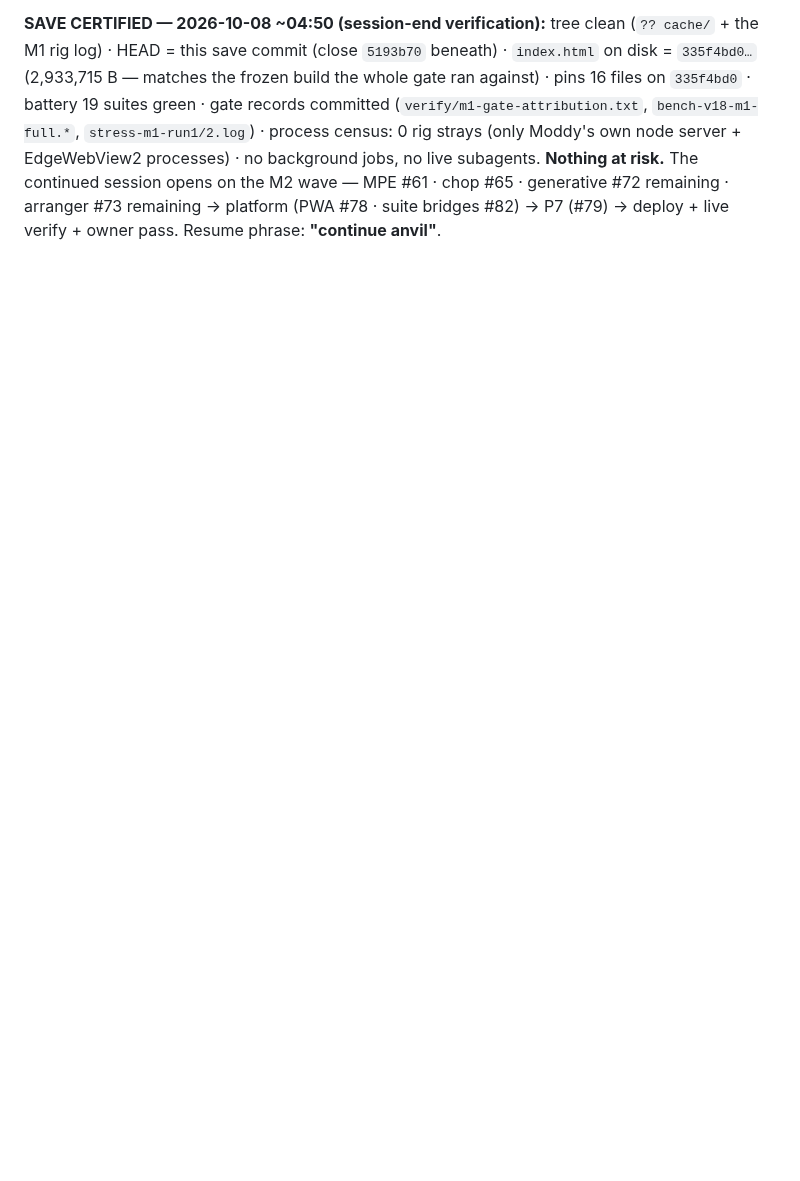
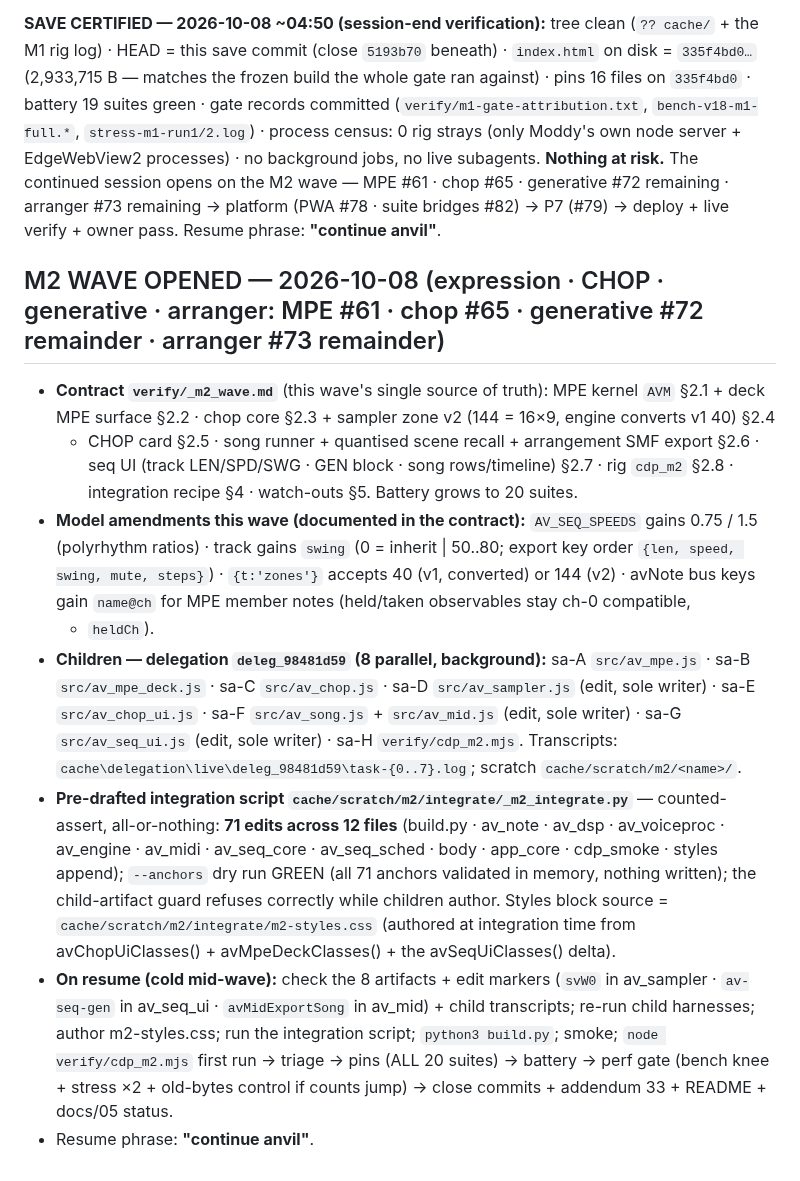
Before and after one commit to ModdySwag/Anvil, a Markdown page: CONTINUATION-2026-10-06.md, the part around the change. Rendered like a GitHub page; blank space fills up the shorter version.

Commit message:
anvil: M2 wave OPENED - expression/chop/generative/arranger contract (MPE #61 . chop #65 . generative #72 . arranger #73) + pre-drafted integration script (71 anchors green) + continuation note

```diff
--- a/CONTINUATION-2026-10-06.md
+++ b/CONTINUATION-2026-10-06.md
@@ -1331,3 +1331,35 @@ server + EdgeWebView2 processes) · no background jobs, no live subagents. **Not
 continued session opens on the M2 wave — MPE #61 · chop #65 · generative #72 remaining · arranger #73
 remaining → platform (PWA #78 · suite bridges #82) → P7 (#79) → deploy + live verify + owner pass.
 Resume phrase: **"continue anvil"**.
+
+## M2 WAVE OPENED — 2026-10-08 (expression · CHOP · generative · arranger: MPE #61 · chop #65 · generative #72 remainder · arranger #73 remainder)
+
+- **Contract `verify/_m2_wave.md`** (this wave's single source of truth): MPE kernel `AVM` §2.1 +
+  deck MPE surface §2.2 · chop core §2.3 + sampler zone v2 (144 = 16×9, engine converts v1 40) §2.4
+  + CHOP card §2.5 · song runner + quantised scene recall + arrangement SMF export §2.6 · seq UI
+  (track LEN/SPD/SWG · GEN block · song rows/timeline) §2.7 · rig `cdp_m2` §2.8 · integration
+  recipe §4 · watch-outs §5. Battery grows to 20 suites.
+- **Model amendments this wave (documented in the contract):** `AV_SEQ_SPEEDS` gains 0.75 / 1.5
+  (polyrhythm ratios) · track gains `swing` (0 = inherit | 50..80; export key order
+  `{len, speed, swing, mute, steps}`) · `{t:'zones'}` accepts 40 (v1, converted) or 144 (v2) ·
+  avNote bus keys gain `name@ch` for MPE member notes (held/taken observables stay ch-0 compatible,
+  + `heldCh`).
+- **Children — delegation `deleg_98481d59` (8 parallel, background):** sa-A `src/av_mpe.js` ·
+  sa-B `src/av_mpe_deck.js` · sa-C `src/av_chop.js` · sa-D `src/av_sampler.js` (edit, sole writer) ·
+  sa-E `src/av_chop_ui.js` · sa-F `src/av_song.js` + `src/av_mid.js` (edit, sole writer) · sa-G
+  `src/av_seq_ui.js` (edit, sole writer) · sa-H `verify/cdp_m2.mjs`. Transcripts:
+  `cache\delegation\live\deleg_98481d59\task-{0..7}.log`; scratch `cache/scratch/m2/<name>/`.
+- **Pre-drafted integration script `cache/scratch/m2/integrate/_m2_integrate.py`** — counted-assert,
+  all-or-nothing: **71 edits across 12 files** (build.py · av_note · av_dsp · av_voiceproc ·
+  av_engine · av_midi · av_seq_core · av_seq_sched · body · app_core · cdp_smoke · styles append);
+  `--anchors` dry run GREEN (all 71 anchors validated in memory, nothing written); the child-artifact
+  guard refuses correctly while children author. Styles block source =
+  `cache/scratch/m2/integrate/m2-styles.css` (authored at integration time from avChopUiClasses() +
+  avMpeDeckClasses() + the avSeqUiClasses() delta).
+- **On resume (cold mid-wave):** check the 8 artifacts + edit markers (`svW0` in av_sampler ·
+  `av-seq-gen` in av_seq_ui · `avMidExportSong` in av_mid) + child transcripts; re-run child
+  harnesses; author m2-styles.css; run the integration script; `python3 build.py`; smoke;
+  `node verify/cdp_m2.mjs` first run → triage → pins (ALL 20 suites) → battery → perf gate
+  (bench knee + stress ×2 + old-bytes control if counts jump) → close commits + addendum 33 +
+  README + docs/05 status.
+- Resume phrase: **"continue anvil"**.
```
Also changed, not shown: verify/_m2_wave.md (added, +398 -0 lines).
